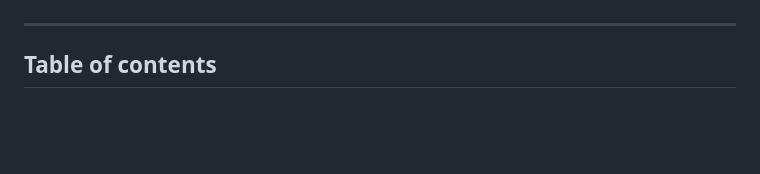
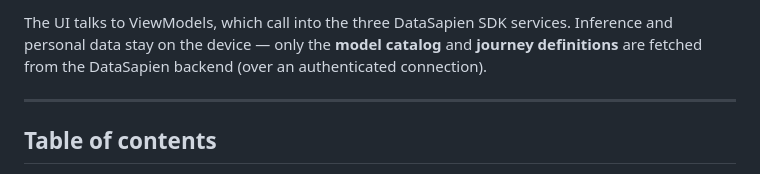
Before and after one commit to Data-Sapien/datasapien-pocketmodels, a Markdown page: README.md, the part around one of its changes. Rendered like a GitHub page; blank space fills up the shorter version.

```diff
--- a/README.md
+++ b/README.md
@@ -11,3 +47,7 @@ see **<https://datasapien.com/pricing/>**.
+The UI talks to ViewModels, which call into the three DataSapien SDK services.
+Inference and personal data stay on the device — only the **model catalog** and
+**journey definitions** are fetched from the DataSapien backend (over an
+authenticated connection).
 
 ---
 
```
Also changed, not shown: other parts of README.md (+36 -0 lines).
